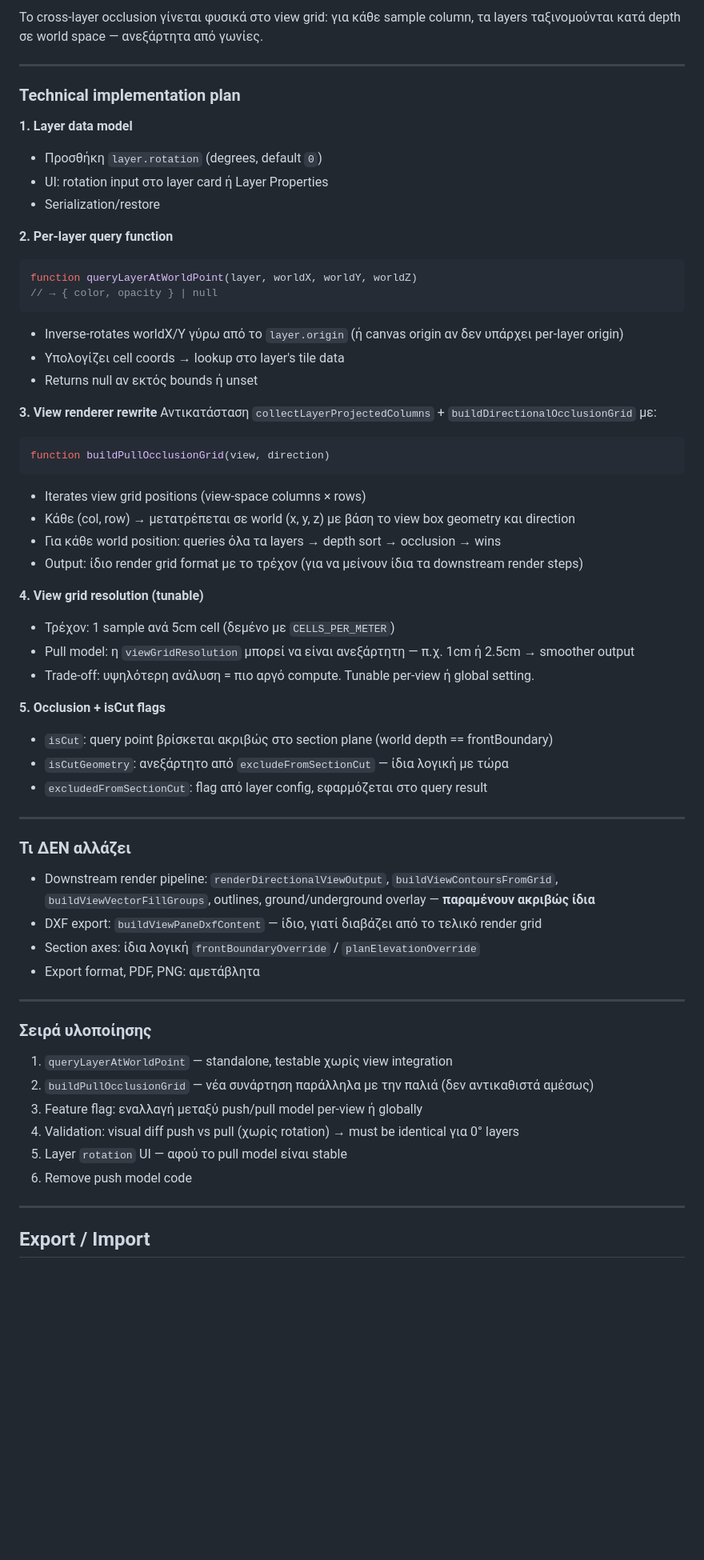
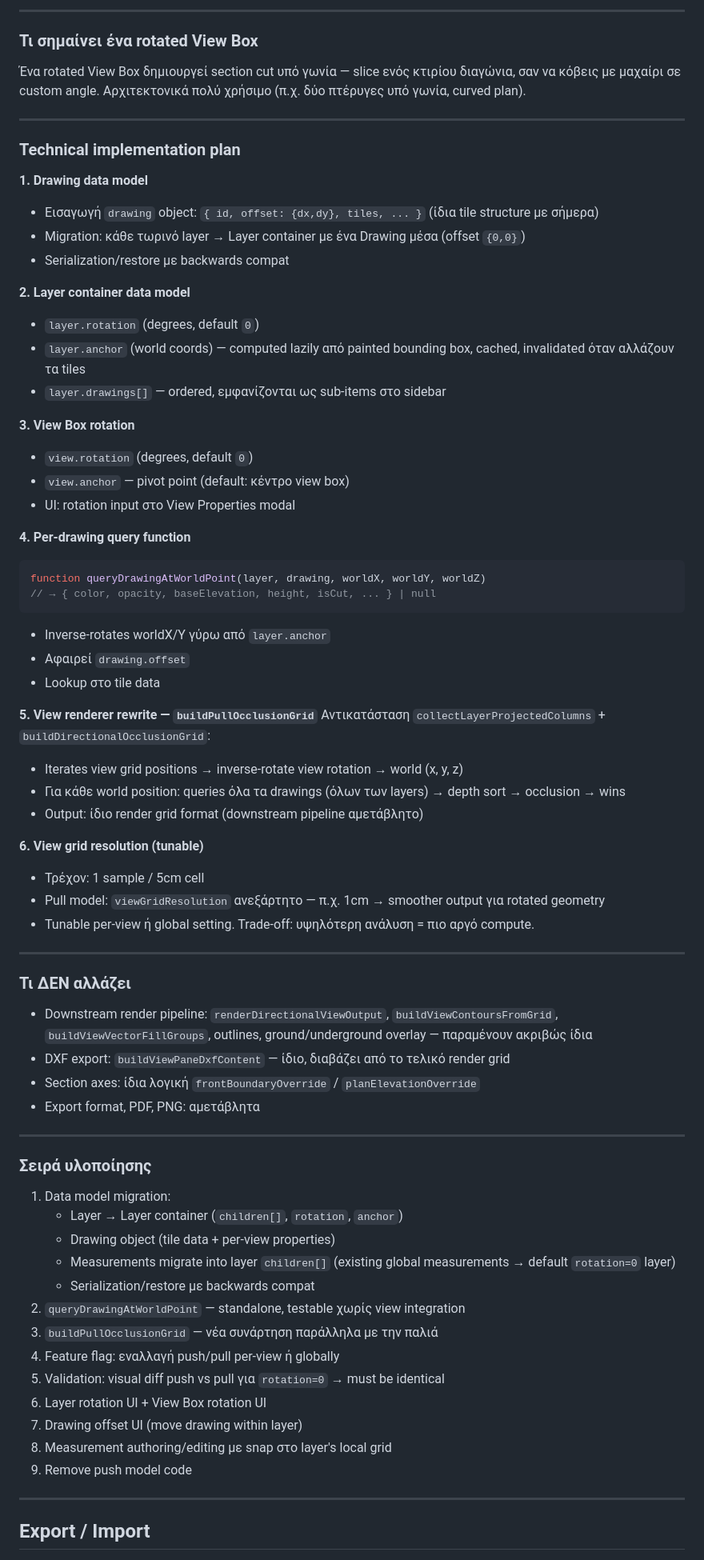
Before and after one commit to ganton91/Test, a Markdown page: TODO.md, the part around one of its changes. Shown at 80% size. Drawn GitHub-style; blank space fills up the shorter version.

Commit message:
todo update

````diff
--- a/TODO.md
+++ b/TODO.md
@@ -125,50 +176,55 @@ cell = floor(localPoint / CELL_SIZE)
 
-Το cross-layer occlusion γίνεται φυσικά στο view grid: για κάθε sample column, τα layers ταξινομούνται κατά depth σε world space — ανεξάρτητα από γωνίες.
+---
+
+### Τι σημαίνει ένα rotated View Box
+
+Ένα rotated View Box δημιουργεί section cut υπό γωνία — slice ενός κτιρίου διαγώνια, σαν να κόβεις με μαχαίρι σε custom angle. Αρχιτεκτονικά πολύ χρήσιμο (π.χ. δύο πτέρυγες υπό γωνία, curved plan).
 
 ---
 
 ### Technical implementation plan
 
-**1. Layer data model**
-- Προσθήκη `layer.rotation` (degrees, default `0`)
-- UI: rotation input στο layer card ή Layer Properties
-- Serialization/restore
+**1. Drawing data model**
+- Εισαγωγή `drawing` object: `{ id, offset: {dx,dy}, tiles, ... }` (ίδια tile structure με σήμερα)
+- Migration: κάθε τωρινό layer → Layer container με ένα Drawing μέσα (offset `{0,0}`)
+- Serialization/restore με backwards compat
 
-**2. Per-layer query function**
+**2. Layer container data model**
+- `layer.rotation` (degrees, default `0`)
+- `layer.anchor` (world coords) — computed lazily από painted bounding box, cached, invalidated όταν αλλάζουν τα tiles
+- `layer.drawings[]` — ordered, εμφανίζονται ως sub-items στο sidebar
+
+**3. View Box rotation**
+- `view.rotation` (degrees, default `0`)
+- `view.anchor` — pivot point (default: κέντρο view box)
+- UI: rotation input στο View Properties modal
+
+**4. Per-drawing query function**
 ```js
-function queryLayerAtWorldPoint(layer, worldX, worldY, worldZ)
-// → { color, opacity } | null
+function queryDrawingAtWorldPoint(layer, drawing, worldX, worldY, worldZ)
+// → { color, opacity, baseElevation, height, isCut, ... } | null
 ```
-- Inverse-rotates worldX/Y γύρω από το `layer.origin` (ή canvas origin αν δεν υπάρχει per-layer origin)
-- Υπολογίζει cell coords → lookup στο layer's tile data
-- Returns null αν εκτός bounds ή unset
+- Inverse-rotates worldX/Y γύρω από `layer.anchor`
+- Αφαιρεί `drawing.offset`
+- Lookup στο tile data
 
-**3. View renderer rewrite**
-Αντικατάσταση `collectLayerProjectedColumns` + `buildDirectionalOcclusionGrid` με:
-```js
-function buildPullOcclusionGrid(view, direction)
-```
-- Iterates view grid positions (view-space columns × rows)
-- Κάθε (col, row) → μετατρέπεται σε world (x, y, z) με βάση το view box geometry και direction
-- Για κάθε world position: queries όλα τα layers → depth sort → occlusion → wins
-- Output: ίδιο render grid format με το τρέχον (για να μείνουν ίδια τα downstream render steps)
+**5. View renderer rewrite — `buildPullOcclusionGrid`**
+Αντικατάσταση `collectLayerProjectedColumns` + `buildDirectionalOcclusionGrid`:
+- Iterates view grid positions → inverse-rotate view rotation → world (x, y, z)
+- Για κάθε world position: queries όλα τα drawings (όλων των layers) → depth sort → occlusion → wins
+- Output: ίδιο render grid format (downstream pipeline αμετάβλητο)
 
-**4. View grid resolution (tunable)**
-- Τρέχον: 1 sample ανά 5cm cell (δεμένο με `CELLS_PER_METER`)
-- Pull model: η `viewGridResolution` μπορεί να είναι ανεξάρτητη — π.χ. 1cm ή 2.5cm → smoother output
-- Trade-off: υψηλότερη ανάλυση = πιο αργό compute. Tunable per-view ή global setting.
-
-**5. Occlusion + isCut flags**
-- `isCut`: query point βρίσκεται ακριβώς στο section plane (world depth == frontBoundary)
-- `isCutGeometry`: ανεξάρτητο από `excludeFromSectionCut` — ίδια λογική με τώρα
-- `excludedFromSectionCut`: flag από layer config, εφαρμόζεται στο query result
+**6. View grid resolution (tunable)**
+- Τρέχον: 1 sample / 5cm cell
+- Pull model: `viewGridResolution` ανεξάρτητο — π.χ. 1cm → smoother output για rotated geometry
+- Tunable per-view ή global setting. Trade-off: υψηλότερη ανάλυση = πιο αργό compute.
 
 ---
 
 ### Τι ΔΕΝ αλλάζει
 
-- Downstream render pipeline: `renderDirectionalViewOutput`, `buildViewContoursFromGrid`, `buildViewVectorFillGroups`, outlines, ground/underground overlay — **παραμένουν ακριβώς ίδια**
-- DXF export: `buildViewPaneDxfContent` — ίδιο, γιατί διαβάζει από το τελικό render grid
+- Downstream render pipeline: `renderDirectionalViewOutput`, `buildViewContoursFromGrid`, `buildViewVectorFillGroups`, outlines, ground/underground overlay — παραμένουν ακριβώς ίδια
+- DXF export: `buildViewPaneDxfContent` — ίδιο, διαβάζει από το τελικό render grid
 - Section axes: ίδια λογική `frontBoundaryOverride` / `planElevationOverride`
 - Export format, PDF, PNG: αμετάβλητα
 
@@ -176,12 +232,19 @@ function buildPullOcclusionGrid(view, direction)
 
 ### Σειρά υλοποίησης
 
-1. `queryLayerAtWorldPoint` — standalone, testable χωρίς view integration
-2. `buildPullOcclusionGrid` — νέα συνάρτηση παράλληλα με την παλιά (δεν αντικαθιστά αμέσως)
-3. Feature flag: εναλλαγή μεταξύ push/pull model per-view ή globally
-4. Validation: visual diff push vs pull (χωρίς rotation) → must be identical για 0° layers
-5. Layer `rotation` UI — αφού το pull model είναι stable
-6. Remove push model code
+1. Data model migration:
+   - Layer → Layer container (`children[]`, `rotation`, `anchor`)
+   - Drawing object (tile data + per-view properties)
+   - Measurements migrate into layer `children[]` (existing global measurements → default `rotation=0` layer)
+   - Serialization/restore με backwards compat
+2. `queryDrawingAtWorldPoint` — standalone, testable χωρίς view integration
+3. `buildPullOcclusionGrid` — νέα συνάρτηση παράλληλα με την παλιά
+4. Feature flag: εναλλαγή push/pull per-view ή globally
+5. Validation: visual diff push vs pull για `rotation=0` → must be identical
+6. Layer rotation UI + View Box rotation UI
+7. Drawing offset UI (move drawing within layer)
+8. Measurement authoring/editing με snap στο layer's local grid
+9. Remove push model code
 
 ---
 
````
Also changed, not shown: other parts of TODO.md (+62 -11 lines).
